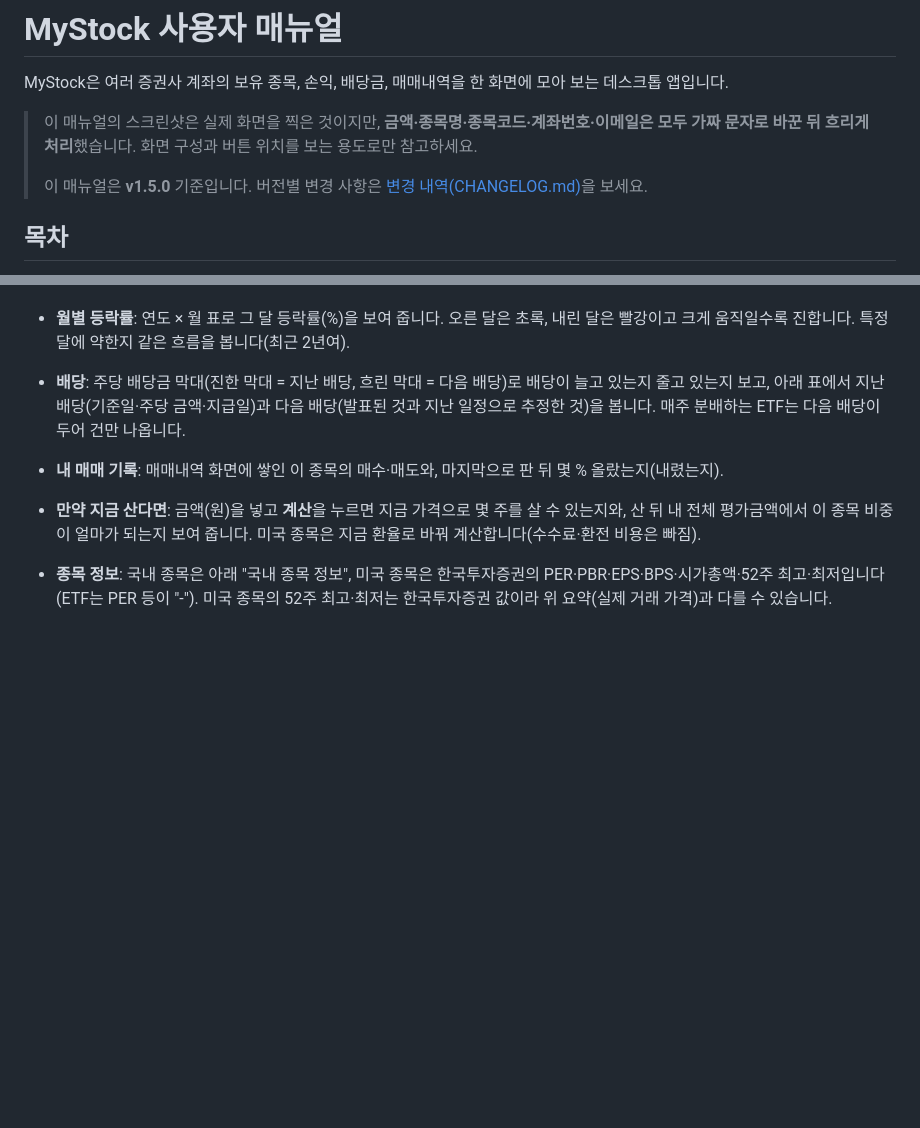
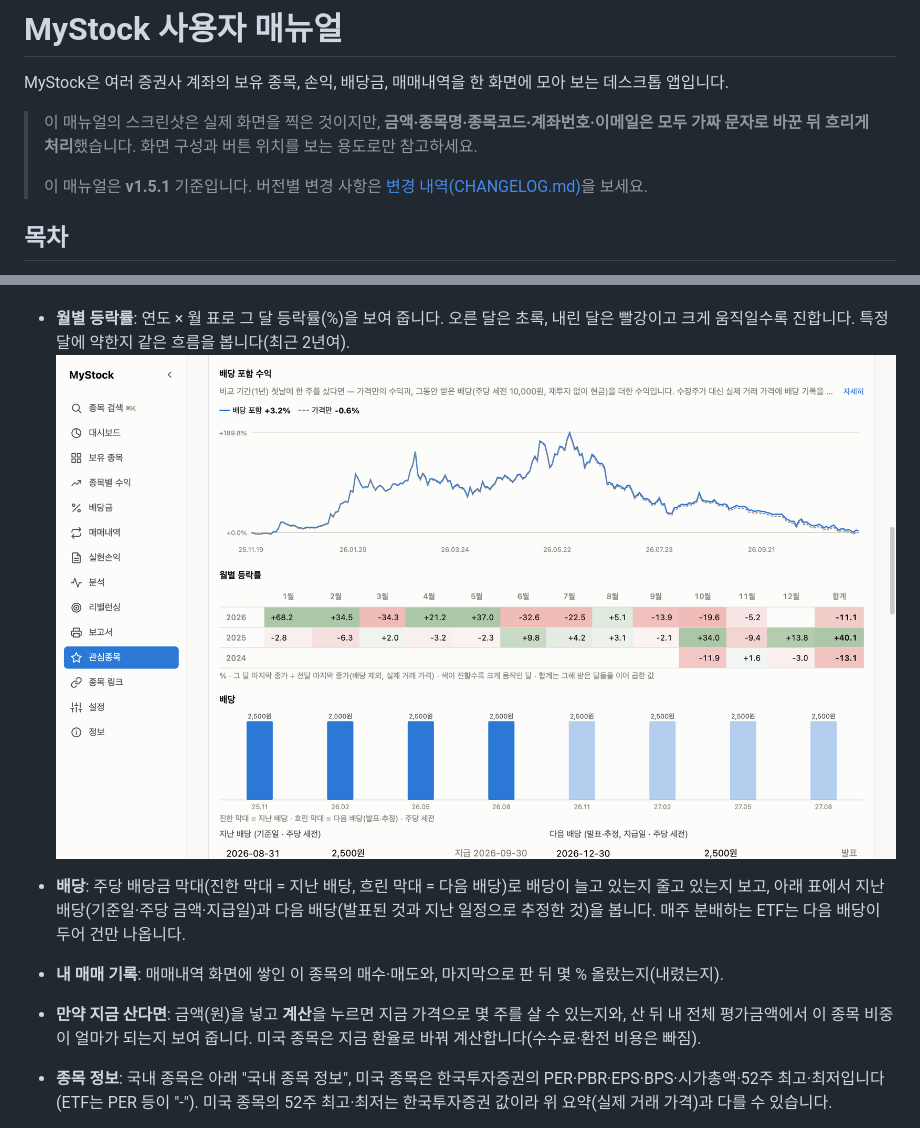
Before and after one commit to ultracat/MyStockInfo, a Markdown page: doc/user-manual.md, 2 parts joined by grey strips. Drawn GitHub-style; pictures changed too: doc/images/07-watchlist-e.png (added); blank space fills up the shorter version.

```diff
--- a/doc/user-manual.md
+++ b/doc/user-manual.md
@@ -5,7 +5,7 @@ MyStock은 여러 증권사 계좌의 보유 종목, 손익, 배당금, 매매
 > 이 매뉴얼의 스크린샷은 실제 화면을 찍은 것이지만, **금액·종목명·종목코드·계좌번호·이메일은
 > 모두 가짜 문자로 바꾼 뒤 흐리게 처리**했습니다. 화면 구성과 버튼 위치를 보는 용도로만 참고하세요.
 >
-> 이 매뉴얼은 **v1.5.0** 기준입니다. 버전별 변경 사항은 [변경 내역(CHANGELOG.md)](../CHANGELOG.md)을 보세요.
+> 이 매뉴얼은 **v1.5.1** 기준입니다. 버전별 변경 사항은 [변경 내역(CHANGELOG.md)](../CHANGELOG.md)을 보세요.
 
 ## 목차
 
@@ -501,6 +501,8 @@ CSV·Google Sheets 버튼은 화면 오른쪽 위 **가져오기·내보내기
 - **배당 포함 수익**: 비교 기간 첫날 한 주를 샀다면, 가격만의 수익(점선)과 그동안 받은 배당을 현금으로 더한 수익(실선)을 겹쳐 봅니다.
   분배금이 많은 종목은 가격만 보면 손해여도 배당까지 넣으면 이익인 경우가 많습니다. 수정주가 대신 실제 거래 가격에 배당 기록을 더해 계산합니다.
 - **월별 등락률**: 연도 × 월 표로 그 달 등락률(%)을 보여 줍니다. 오른 달은 초록, 내린 달은 빨강이고 크게 움직일수록 진합니다. 특정 달에 약한지 같은 흐름을 봅니다(최근 2년여).
+![관심종목 상세 — 배당 포함 수익, 월별 등락률 표, 주당 배당 막대](images/07-watchlist-e.png)
+
 - **배당**: 주당 배당금 막대(진한 막대 = 지난 배당, 흐린 막대 = 다음 배당)로 배당이 늘고 있는지 줄고 있는지 보고, 아래 표에서 지난 배당(기준일·주당 금액·지급일)과 다음 배당(발표된 것과 지난 일정으로 추정한 것)을 봅니다. 매주 분배하는 ETF는 다음 배당이 두어 건만 나옵니다.
 - **내 매매 기록**: 매매내역 화면에 쌓인 이 종목의 매수·매도와, 마지막으로 판 뒤 몇 % 올랐는지(내렸는지).
 - **만약 지금 산다면**: 금액(원)을 넣고 **계산**을 누르면 지금 가격으로 몇 주를 살 수 있는지와, 산 뒤 내 전체 평가금액에서 이 종목 비중이 얼마가 되는지 보여 줍니다.
```
Also changed, not shown: other parts of doc/user-manual.md (+1 -1 lines), CHANGELOG.md (+1 -1 lines), README.md (+1 -1 lines), doc/images/07-watchlist-c.png, 3 other files.
